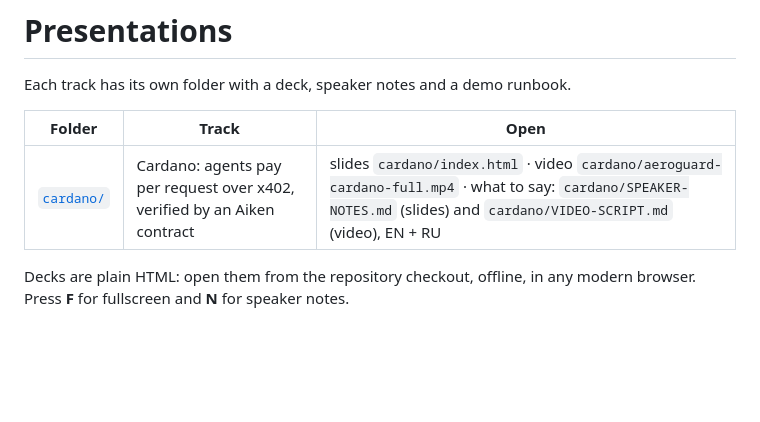
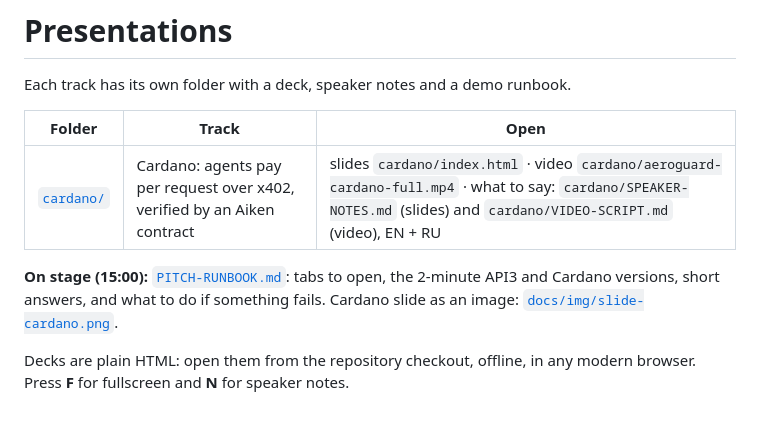
Before and after one commit to womp-maindev/aeroguard, a Markdown page: presentation/README.md, the part around the change. GitHub-like rendering; blank space fills up the shorter version.

Commit message:
presentation: stage runbook (API3 + Cardano, 2 min each) and the Cardano slide image, linked from presentation/README and PITCH

```diff
--- a/presentation/README.md
+++ b/presentation/README.md
@@ -6,5 +6,7 @@ Each track has its own folder with a deck, speaker notes and a demo runbook.
 |---|---|---|
 | [`cardano/`](cardano/) | Cardano: agents pay per request over x402, verified by an Aiken contract | slides `cardano/index.html` · video `cardano/aeroguard-cardano-full.mp4` · what to say: `cardano/SPEAKER-NOTES.md` (slides) and `cardano/VIDEO-SCRIPT.md` (video), EN + RU |
 
+**On stage (15:00):** [`PITCH-RUNBOOK.md`](PITCH-RUNBOOK.md): tabs to open, the 2-minute API3 and Cardano versions, short answers, and what to do if something fails. Cardano slide as an image: [`docs/img/slide-cardano.png`](../docs/img/slide-cardano.png).
+
 Decks are plain HTML: open them from the repository checkout, offline, in any modern browser. Press **F** for
 fullscreen and **N** for speaker notes.
```
Also changed, not shown: docs/PITCH.md (+2 -0 lines), presentation/PITCH-RUNBOOK.md (added, +68 -0 lines), docs/img/slide-cardano.png (added).
